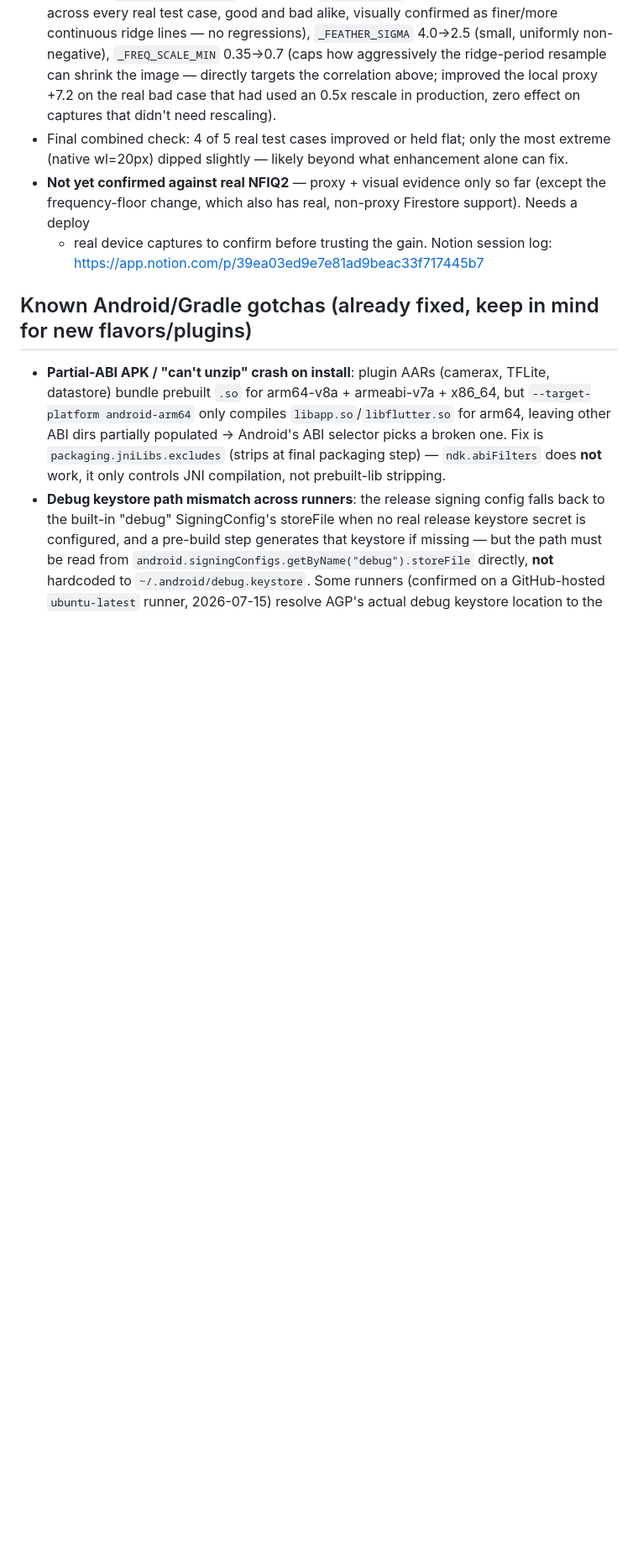
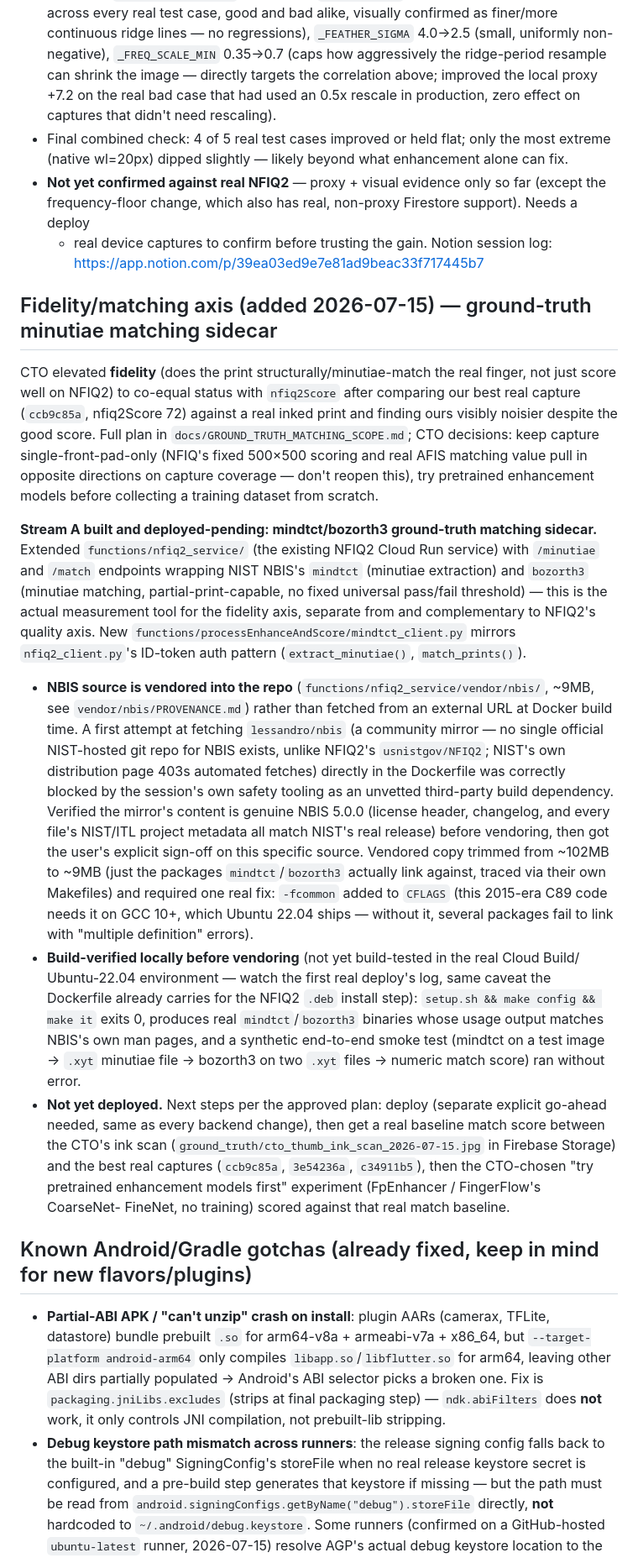
Before and after one commit to dlveldschoenVertteX/ClearBridge-Mobile-Build, a Markdown page: CLAUDE.md, the part around the change. Shown at 84% size. GitHub-like rendering; blank space fills up the shorter version.

Commit message:
Document mindtct/bozorth3 ground-truth matching sidecar in CLAUDE.md
Co-Authored-By: Claude Sonnet 5 <noreply@anthropic.com>
Claude-Session: https://claude.ai/code/session_01CMHuE1ZpQsSv6N8V45t8Z5

```diff
--- a/CLAUDE.md
+++ b/CLAUDE.md
@@ -154,6 +154,50 @@ parameters. Findings:
   + real device captures to confirm before trusting the gain. Notion session log:
   https://app.notion.com/p/39ea03ed9e7e81ad9beac33f717445b7
 
+## Fidelity/matching axis (added 2026-07-15) — ground-truth minutiae matching sidecar
+CTO elevated **fidelity** (does the print structurally/minutiae-match the real finger,
+not just score well on NFIQ2) to co-equal status with `nfiq2Score` after comparing our
+best real capture (`ccb9c85a`, nfiq2Score 72) against a real inked print and finding ours
+visibly noisier despite the good score. Full plan in
+`docs/GROUND_TRUTH_MATCHING_SCOPE.md`; CTO decisions: keep capture single-front-pad-only
+(NFIQ's fixed 500×500 scoring and real AFIS matching value pull in opposite directions on
+capture coverage — don't reopen this), try pretrained enhancement models before collecting
+a training dataset from scratch.
+
+**Stream A built and deployed-pending: mindtct/bozorth3 ground-truth matching sidecar.**
+Extended `functions/nfiq2_service/` (the existing NFIQ2 Cloud Run service) with `/minutiae`
+and `/match` endpoints wrapping NIST NBIS's `mindtct` (minutiae extraction) and `bozorth3`
+(minutiae matching, partial-print-capable, no fixed universal pass/fail threshold) — this
+is the actual measurement tool for the fidelity axis, separate from and complementary to
+NFIQ2's quality axis. New `functions/processEnhanceAndScore/mindtct_client.py` mirrors
+`nfiq2_client.py`'s ID-token auth pattern (`extract_minutiae()`, `match_prints()`).
+
+- **NBIS source is vendored into the repo** (`functions/nfiq2_service/vendor/nbis/`, ~9MB,
+  see `vendor/nbis/PROVENANCE.md`) rather than fetched from an external URL at Docker build
+  time. A first attempt at fetching `lessandro/nbis` (a community mirror — no single
+  official NIST-hosted git repo for NBIS exists, unlike NFIQ2's `usnistgov/NFIQ2`; NIST's
+  own distribution page 403s automated fetches) directly in the Dockerfile was correctly
+  blocked by the session's own safety tooling as an unvetted third-party build dependency.
+  Verified the mirror's content is genuine NBIS 5.0.0 (license header, changelog, and every
+  file's NIST/ITL project metadata all match NIST's real release) before vendoring, then got
+  the user's explicit sign-off on this specific source. Vendored copy trimmed from ~102MB to
+  ~9MB (just the packages `mindtct`/`bozorth3` actually link against, traced via their own
+  Makefiles) and required one real fix: `-fcommon` added to `CFLAGS` (this 2015-era C89 code
+  needs it on GCC 10+, which Ubuntu 22.04 ships — without it, several packages fail to link
+  with "multiple definition" errors).
+- **Build-verified locally before vendoring** (not yet build-tested in the real Cloud Build/
+  Ubuntu-22.04 environment — watch the first real deploy's log, same caveat the Dockerfile
+  already carries for the NFIQ2 `.deb` install step): `setup.sh && make config && make it`
+  exits 0, produces real `mindtct`/`bozorth3` binaries whose usage output matches NBIS's own
+  man pages, and a synthetic end-to-end smoke test (mindtct on a test image → `.xyt` minutiae
+  file → bozorth3 on two `.xyt` files → numeric match score) ran without error.
+- **Not yet deployed.** Next steps per the approved plan: deploy (separate explicit go-ahead
+  needed, same as every backend change), then get a real baseline match score between the
+  CTO's ink scan (`ground_truth/cto_thumb_ink_scan_2026-07-15.jpg` in Firebase Storage) and
+  the best real captures (`ccb9c85a`, `3e54236a`, `c34911b5`), then the CTO-chosen "try
+  pretrained enhancement models first" experiment (FpEnhancer / FingerFlow's CoarseNet-
+  FineNet, no training) scored against that real match baseline.
+
 ## Known Android/Gradle gotchas (already fixed, keep in mind for new flavors/plugins)
 - **Partial-ABI APK / "can't unzip" crash on install**: plugin AARs (camerax, TFLite,
   datastore) bundle prebuilt `.so` for arm64-v8a + armeabi-v7a + x86_64, but
```
